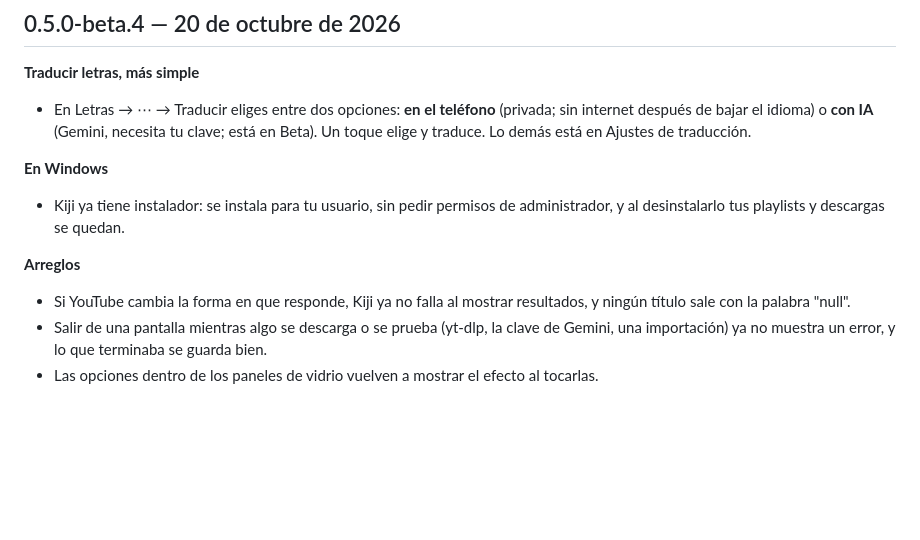
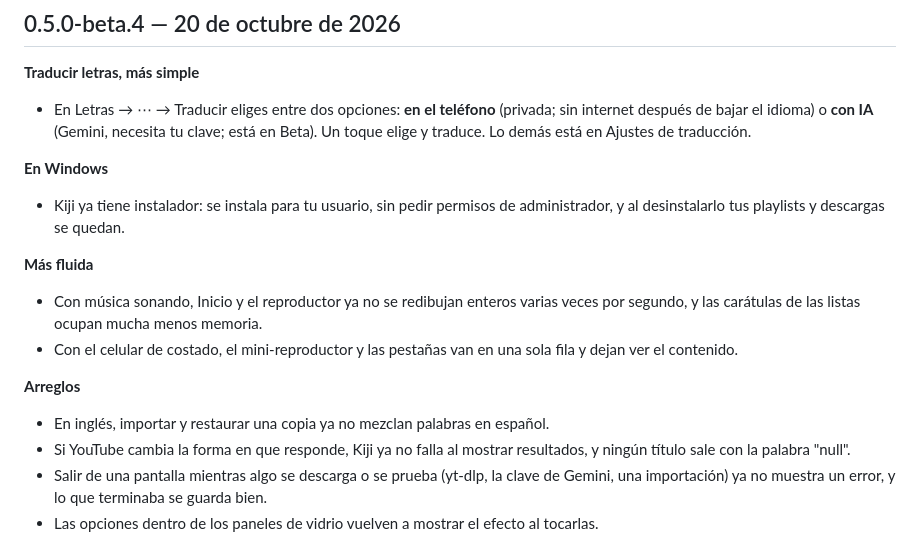
Before and after one commit to kijiplayer/kiji-player, a Markdown page: CHANGELOG.md, the part around the change. Rendered like a GitHub page; blank space fills up the shorter version.

Commit message:
CHANGELOG de la 0.5.0-beta.4: rendimiento, celular horizontal y textos en inglés
Co-Authored-By: Claude Opus 5.5 <noreply@anthropic.com>

```diff
--- a/CHANGELOG.md
+++ b/CHANGELOG.md
@@ -11,7 +11,14 @@
 - Kiji ya tiene instalador: se instala para tu usuario, sin pedir permisos de administrador, y al
   desinstalarlo tus playlists y descargas se quedan.
 
+**Más fluida**
+- Con música sonando, Inicio y el reproductor ya no se redibujan enteros varias veces por segundo,
+  y las carátulas de las listas ocupan mucha menos memoria.
+- Con el celular de costado, el mini-reproductor y las pestañas van en una sola fila y dejan ver
+  el contenido.
+
 **Arreglos**
+- En inglés, importar y restaurar una copia ya no mezclan palabras en español.
 - Si YouTube cambia la forma en que responde, Kiji ya no falla al mostrar resultados, y ningún
   título sale con la palabra "null".
 - Salir de una pantalla mientras algo se descarga o se prueba (yt-dlp, la clave de Gemini, una
```
